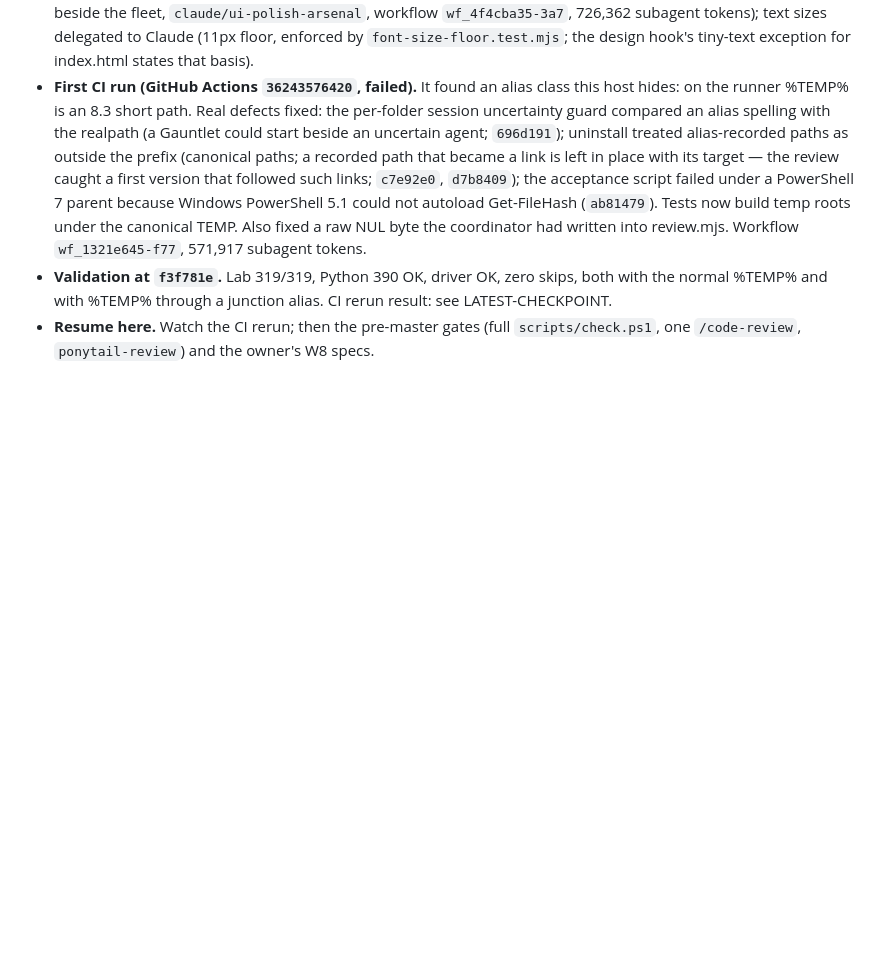
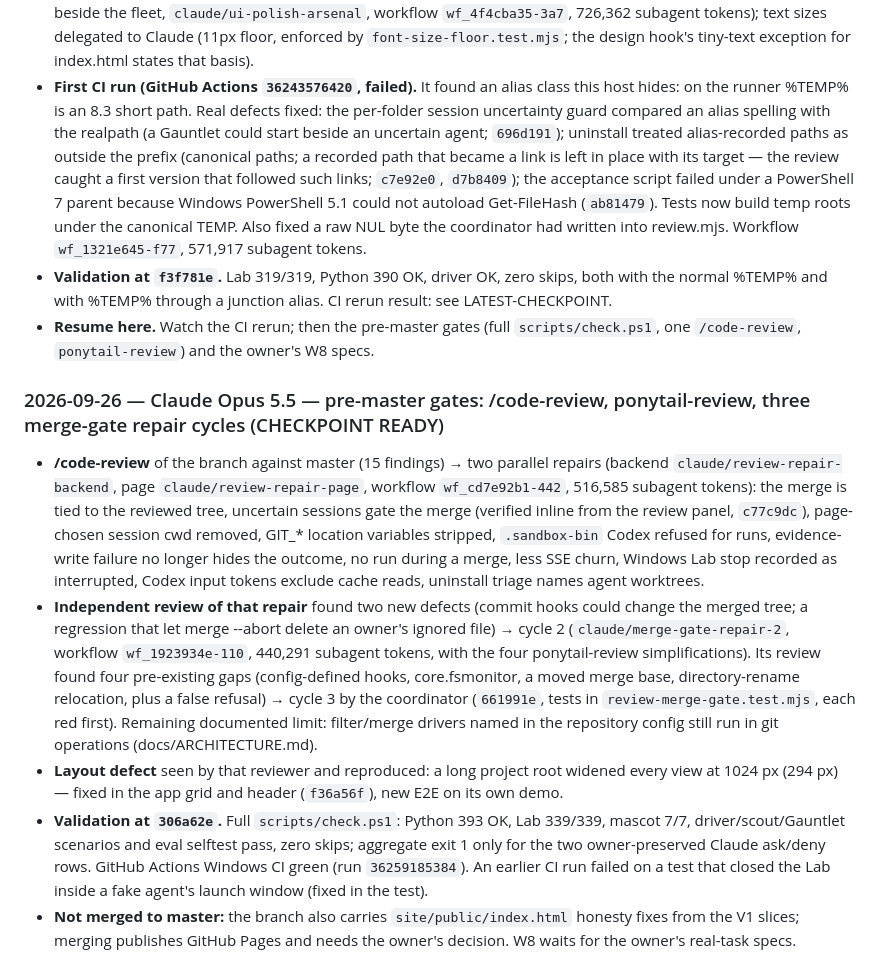
Before and after one commit to ymauhn/omniharness, a Markdown page: docs/t13/TICKET-HANDOFF-CLAUDE.md, the part around the change. Drawn GitHub-style; blank space fills up the shorter version.

Commit message:
docs(omniforge): checkpoint - pre-master gates passed at 306a62e; master waits for the Pages decision
Co-Authored-By: Claude Opus 5.5 (1M context) <noreply@anthropic.com>

```diff
--- a/docs/t13/TICKET-HANDOFF-CLAUDE.md
+++ b/docs/t13/TICKET-HANDOFF-CLAUDE.md
@@ -416,3 +416,11 @@ Merge update: [PR #8](https://github.com/ymauhn/omniharness/pull/8) was attached
 - **First CI run (GitHub Actions `36243576420`, failed).** It found an alias class this host hides: on the runner %TEMP% is an 8.3 short path. Real defects fixed: the per-folder session uncertainty guard compared an alias spelling with the realpath (a Gauntlet could start beside an uncertain agent; `696d191`); uninstall treated alias-recorded paths as outside the prefix (canonical paths; a recorded path that became a link is left in place with its target — the review caught a first version that followed such links; `c7e92e0`, `d7b8409`); the acceptance script failed under a PowerShell 7 parent because Windows PowerShell 5.1 could not autoload Get-FileHash (`ab81479`). Tests now build temp roots under the canonical TEMP. Also fixed a raw NUL byte the coordinator had written into review.mjs. Workflow `wf_1321e645-f77`, 571,917 subagent tokens.
 - **Validation at `f3f781e`.** Lab 319/319, Python 390 OK, driver OK, zero skips, both with the normal %TEMP% and with %TEMP% through a junction alias. CI rerun result: see LATEST-CHECKPOINT.
 - **Resume here.** Watch the CI rerun; then the pre-master gates (full `scripts/check.ps1`, one `/code-review`, `ponytail-review`) and the owner's W8 specs.
+
+### 2026-09-26 — Claude Opus 5.5 — pre-master gates: /code-review, ponytail-review, three merge-gate repair cycles (CHECKPOINT READY)
+
+- **/code-review** of the branch against master (15 findings) → two parallel repairs (backend `claude/review-repair-backend`, page `claude/review-repair-page`, workflow `wf_cd7e92b1-442`, 516,585 subagent tokens): the merge is tied to the reviewed tree, uncertain sessions gate the merge (verified inline from the review panel, `c77c9dc`), page-chosen session cwd removed, GIT_* location variables stripped, `.sandbox-bin` Codex refused for runs, evidence-write failure no longer hides the outcome, no run during a merge, less SSE churn, Windows Lab stop recorded as interrupted, Codex input tokens exclude cache reads, uninstall triage names agent worktrees.
+- **Independent review of that repair** found two new defects (commit hooks could change the merged tree; a regression that let merge --abort delete an owner's ignored file) → cycle 2 (`claude/merge-gate-repair-2`, workflow `wf_1923934e-110`, 440,291 subagent tokens, with the four ponytail-review simplifications). Its review found four pre-existing gaps (config-defined hooks, core.fsmonitor, a moved merge base, directory-rename relocation, plus a false refusal) → cycle 3 by the coordinator (`661991e`, tests in `review-merge-gate.test.mjs`, each red first). Remaining documented limit: filter/merge drivers named in the repository config still run in git operations (docs/ARCHITECTURE.md).
+- **Layout defect** seen by that reviewer and reproduced: a long project root widened every view at 1024 px (294 px) — fixed in the app grid and header (`f36a56f`), new E2E on its own demo.
+- **Validation at `306a62e`.** Full `scripts/check.ps1`: Python 393 OK, Lab 339/339, mascot 7/7, driver/scout/Gauntlet scenarios and eval selftest pass, zero skips; aggregate exit 1 only for the two owner-preserved Claude ask/deny rows. GitHub Actions Windows CI green (run `36259185384`). An earlier CI run failed on a test that closed the Lab inside a fake agent's launch window (fixed in the test).
+- **Not merged to master:** the branch also carries `site/public/index.html` honesty fixes from the V1 slices; merging publishes GitHub Pages and needs the owner's decision. W8 waits for the owner's real-task specs.
```
Also changed, not shown: docs/omniforge/LATEST-CHECKPOINT.md (+1 -1 lines).
